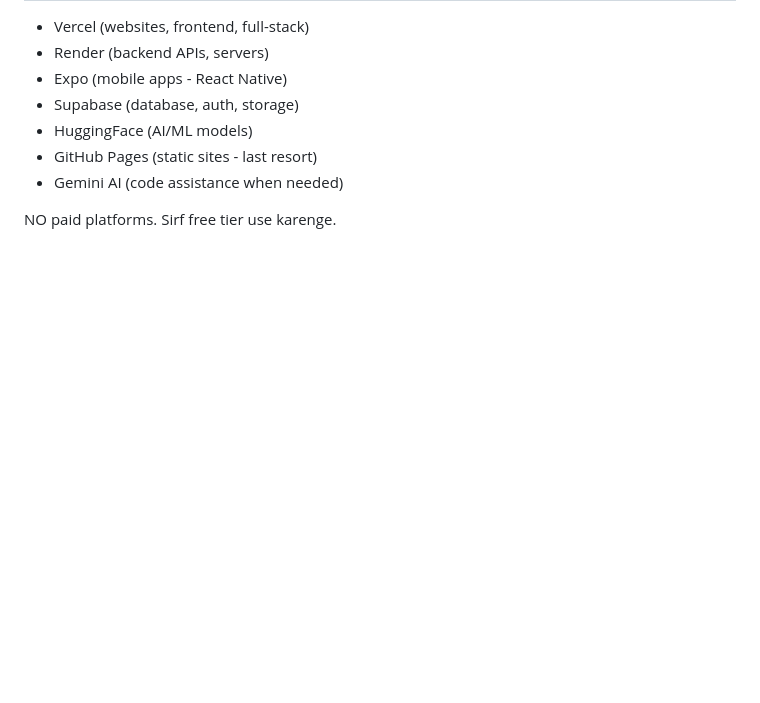
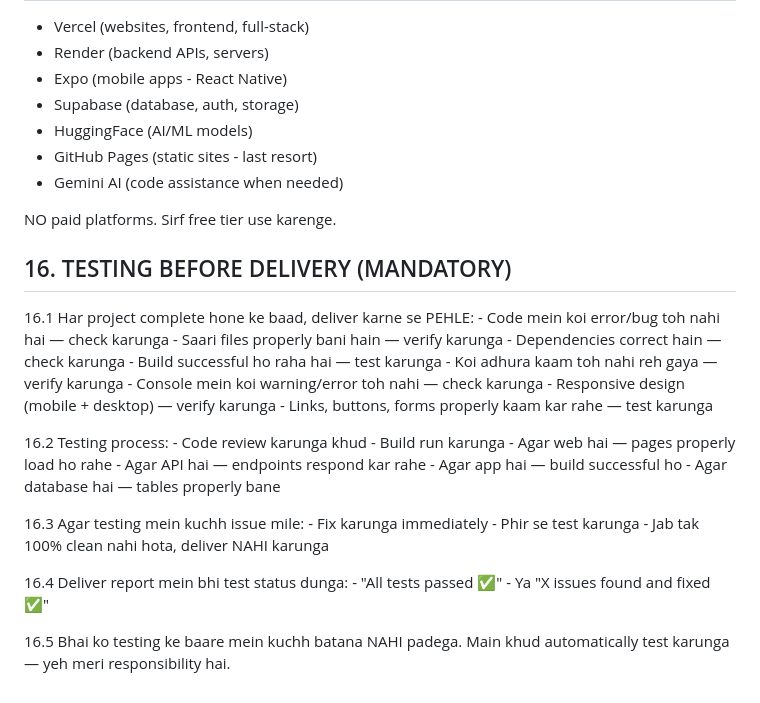
Before and after one commit to crxraj786/my-coding-agent, a Markdown page: SYSTEM_SPECIFICATION.md, the part around the change. Rendered like a GitHub page; blank space fills up the shorter version.

Commit message:
Add: Testing before delivery rule (Section 16)
Every project will be tested before delivery.
Code review, build check, error check - all automatic.
No project delivered with bugs or incomplete work.

```diff
--- a/SYSTEM_SPECIFICATION.md
+++ b/SYSTEM_SPECIFICATION.md
@@ -212,3 +212,35 @@ Har kaam complete hone ke baad report:
 - Gemini AI (code assistance when needed)
 
 NO paid platforms. Sirf free tier use karenge.
+
+## 16. TESTING BEFORE DELIVERY (MANDATORY)
+
+16.1 Har project complete hone ke baad, deliver karne se PEHLE:
+    - Code mein koi error/bug toh nahi hai — check karunga
+    - Saari files properly bani hain — verify karunga
+    - Dependencies correct hain — check karunga
+    - Build successful ho raha hai — test karunga
+    - Koi adhura kaam toh nahi reh gaya — verify karunga
+    - Console mein koi warning/error toh nahi — check karunga
+    - Responsive design (mobile + desktop) — verify karunga
+    - Links, buttons, forms properly kaam kar rahe — test karunga
+
+16.2 Testing process:
+    - Code review karunga khud
+    - Build run karunga
+    - Agar web hai — pages properly load ho rahe
+    - Agar API hai — endpoints respond kar rahe
+    - Agar app hai — build successful ho
+    - Agar database hai — tables properly bane
+
+16.3 Agar testing mein kuchh issue mile:
+    - Fix karunga immediately
+    - Phir se test karunga
+    - Jab tak 100% clean nahi hota, deliver NAHI karunga
+
+16.4 Deliver report mein bhi test status dunga:
+    - "All tests passed ✅"
+    - Ya "X issues found and fixed ✅"
+
+16.5 Bhai ko testing ke baare mein kuchh batana NAHI padega.
+    Main khud automatically test karunga — yeh meri responsibility hai.
```
